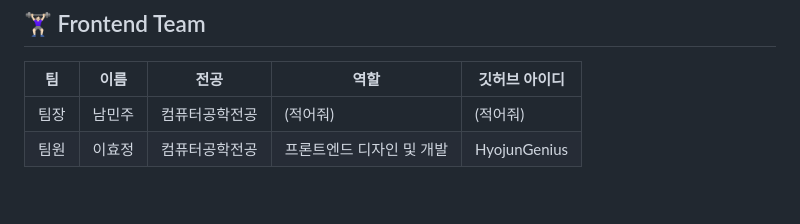
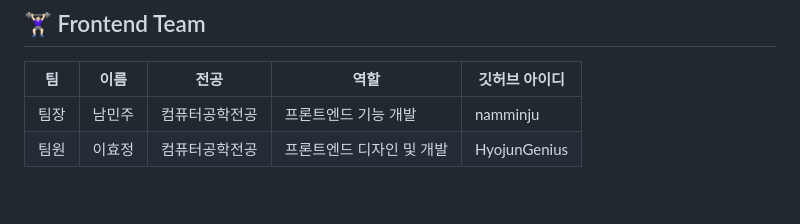
Before and after one commit to tteeyongPing/Frontend, a Markdown page: README.md, the part around the change. Drawn GitHub-style.

```diff
--- a/README.md
+++ b/README.md
@@ -12,7 +12,7 @@ Newsee는 1일 1뉴스가 가능하도록 알림을 보내주는 앱 서비스
 ## 🏋🏻‍♀️ Frontend Team
 | 팀 | 이름 | 전공 | 역할  | 깃허브 아이디 |
 |----| ----- | ----- | -------- | ------- |
-| 팀장 | 남민주 | 컴퓨터공학전공 | (적어줘)  | (적어줘) |
+| 팀장 | 남민주 | 컴퓨터공학전공 | 프론트엔드 기능 개발  | namminju |
 | 팀원 | 이효정 | 컴퓨터공학전공 | 프론트엔드 디자인 및 개발  | HyojunGenius |
 
 <br>
```
